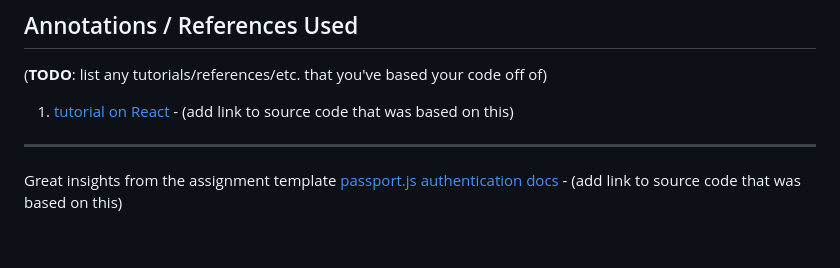
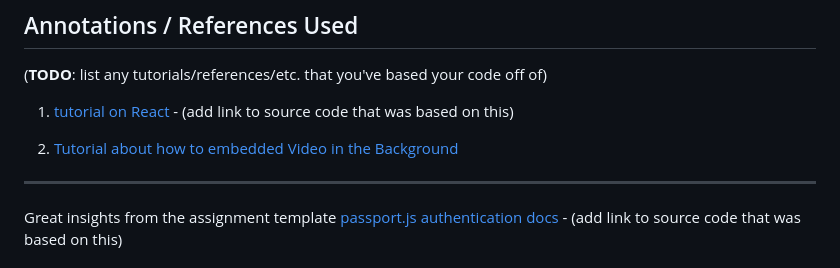
Before and after one commit to Amyliamg/Stackinnerflow, a Markdown page: README.md, the part around the change. GitHub-like rendering; blank space fills up the shorter version.

```diff
--- a/README.md
+++ b/README.md
@@ -111,6 +111,8 @@ Here's a [complex example from wikipedia](https://upload.wikimedia.org/wikipedia
 
 1. [tutorial on React](https://www.google.com/search?q=tutorial+on+react&rlz=1C5CHFA_enUS969US969&oq=tutorial+on+react&aqs=chrome..69i57j0i512l2j0i22i30l7.3428j0j4&sourceid=chrome&ie=UTF-8#fpstate=ive&vld=cid:6940e391,vid:Ke90Tje7VS0) - (add link to source code that was based on this)
 
+2. [Tutorial about how to embedded Video in the Background](https://redstapler.co/responsive-css-video-background/)
+
 --------------------------------------------------------
 Great insights from the assignment template
 [passport.js authentication docs](http://passportjs.org/docs) - (add link to source code that was based on this)
```
Also changed, not shown: src/test.jpg (added), 15 other files.
